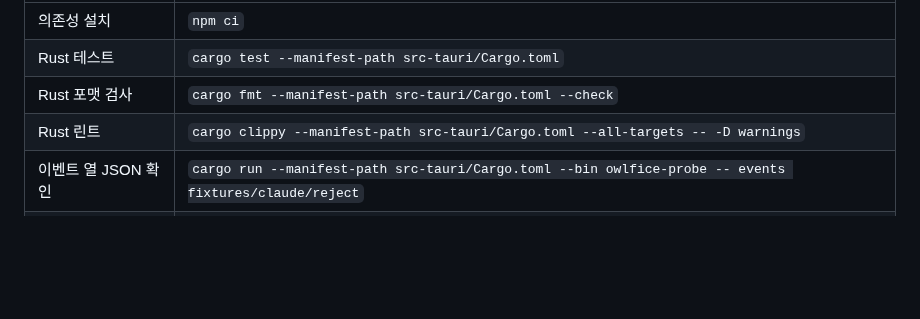
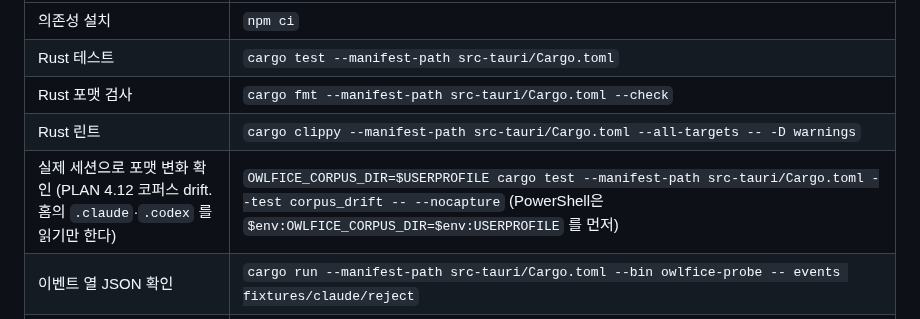
Before and after one commit to dbwk10317/owlfice, a Markdown page: docs/BUILD.md, the part around the change. Drawn GitHub-style; blank space fills up the shorter version.

Commit message:
docs/BUILD.md: 코퍼스 drift 테스트 실행 명령
Co-Authored-By: Claude Opus 5.5 <noreply@anthropic.com>

```diff
--- a/docs/BUILD.md
+++ b/docs/BUILD.md
@@ -35,6 +35,7 @@ winget으로 깐 직후의 셸에는 새 PATH가 없다. 터미널을 새로 연
 | Rust 테스트 | `cargo test --manifest-path src-tauri/Cargo.toml` |
 | Rust 포맷 검사 | `cargo fmt --manifest-path src-tauri/Cargo.toml --check` |
 | Rust 린트 | `cargo clippy --manifest-path src-tauri/Cargo.toml --all-targets -- -D warnings` |
+| 실제 세션으로 포맷 변화 확인 (PLAN 4.12 코퍼스 drift. 홈의 `.claude`·`.codex` 를 읽기만 한다) | `OWLFICE_CORPUS_DIR=$USERPROFILE cargo test --manifest-path src-tauri/Cargo.toml --test corpus_drift -- --nocapture` (PowerShell은 `$env:OWLFICE_CORPUS_DIR=$env:USERPROFILE` 를 먼저) |
 | 이벤트 열 JSON 확인 | `cargo run --manifest-path src-tauri/Cargo.toml --bin owlfice-probe -- events fixtures/claude/reject` |
 | 미대응 로그 요약 | `cargo run --manifest-path src-tauri/Cargo.toml --bin owlfice-probe -- unhandled [경로]` |
 | fixture 재생 | `cargo run --manifest-path src-tauri/Cargo.toml --bin owlfice-replay -- --speed 10 --shift-to-now fixtures/claude/async-subagent <빈 대상 폴더>` |
```
